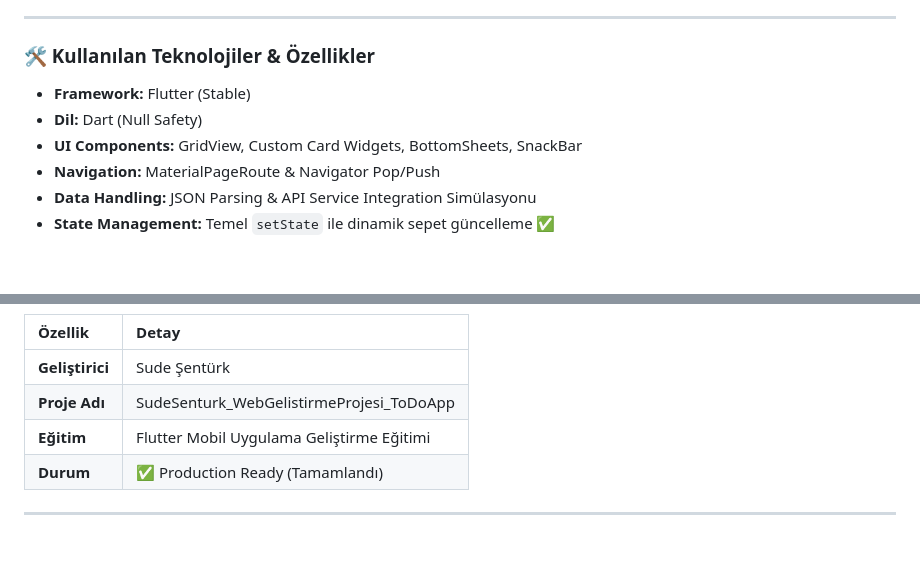
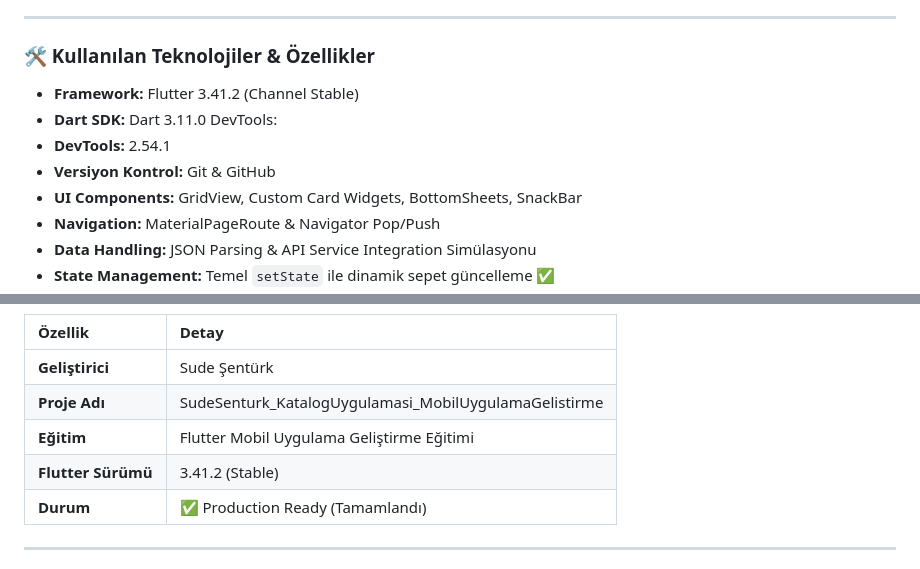
Before and after one commit to sudessss/SudeSenturk_KatalogUygulamasi_MobilUygulamaGelistirme, a Markdown page: README.md, 2 parts joined by grey strips. Drawn GitHub-style; blank space fills up the shorter version.

```diff
--- a/README.md
+++ b/README.md
@@ -25,8 +25,10 @@ Bu uygulama, bir haftalık yoğunlaştırılmış Flutter eğitimi kapsamında g
 ---
 
 ### 🛠️ Kullanılan Teknolojiler & Özellikler
-* **Framework:** Flutter (Stable)
-* **Dil:** Dart (Null Safety)
+* **Framework:** Flutter 3.41.2 (Channel Stable)
+* **Dart SDK:** Dart 3.11.0 DevTools:
+* **DevTools:** 2.54.1
+* **Versiyon Kontrol:** Git & GitHub
 * **UI Components:** GridView, Custom Card Widgets, BottomSheets, SnackBar
 * **Navigation:** MaterialPageRoute & Navigator Pop/Push
 * **Data Handling:** JSON Parsing & API Service Integration Simülasyonu
@@ -58,8 +60,9 @@ Projeyi yerel ortamınızda ayağa kaldırmak için aşağıdaki adımları taki
 | Özellik | Detay |
 | :--- | :--- |
 | **Geliştirici** | Sude Şentürk |
-| **Proje Adı** | SudeSenturk_WebGelistirmeProjesi_ToDoApp |
+| **Proje Adı** | SudeSenturk_KatalogUygulamasi_MobilUygulamaGelistirme |
 | **Eğitim** | Flutter Mobil Uygulama Geliştirme Eğitimi |
+| **Flutter Sürümü** | 3.41.2 (Stable) |
 | **Durum** | ✅ Production Ready (Tamamlandı) |
 
 ---
```
